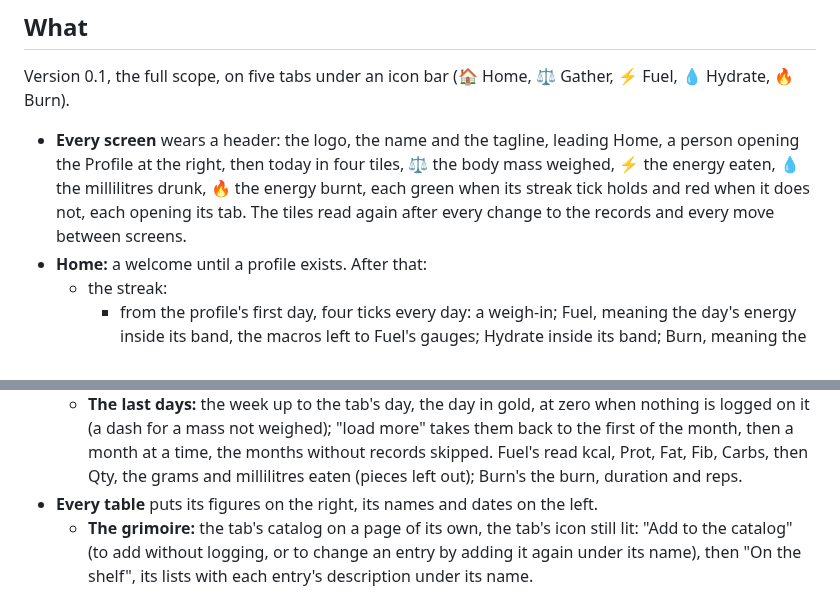
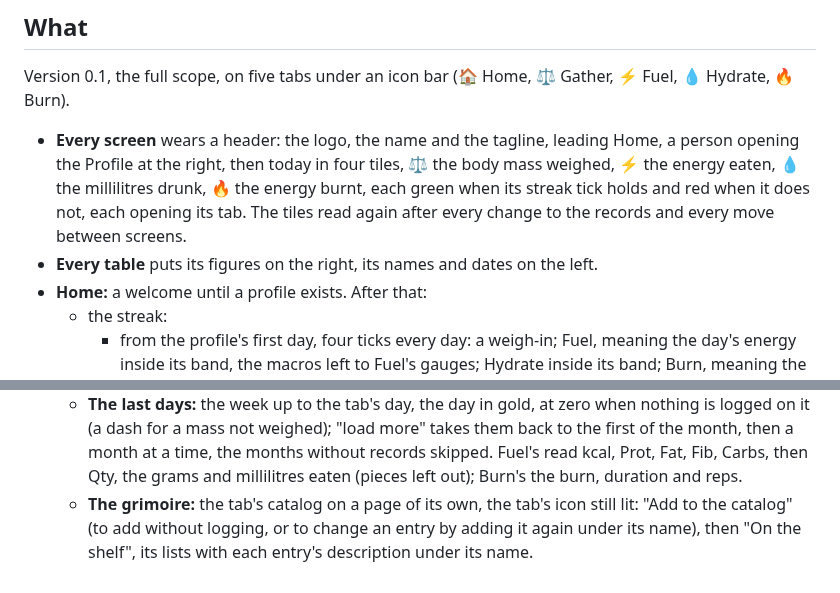
Before and after one commit to Maeevick/grindstone, a Markdown page: README.md, 2 parts joined by grey strips. Rendered like a GitHub page.

Commit message:
docs: the tables' alignment stands with the rest of every screen

```diff
--- a/README.md
+++ b/README.md
@@ -14,6 +14,7 @@ A personal tracker for body mass, food and training, carried on an Android phone
 Version 0.1, the full scope, on five tabs under an icon bar (🏠 Home, ⚖️ Gather, ⚡ Fuel, 💧 Hydrate, 🔥 Burn).
 
 - **Every screen** wears a header: the logo, the name and the tagline, leading Home, a person opening the Profile at the right, then today in four tiles, ⚖️ the body mass weighed, ⚡ the energy eaten, 💧 the millilitres drunk, 🔥 the energy burnt, each green when its streak tick holds and red when it does not, each opening its tab. The tiles read again after every change to the records and every move between screens.
+- **Every table** puts its figures on the right, its names and dates on the left.
 - **Home:** a welcome until a profile exists. After that:
   - the streak:
     - from the profile's first day, four ticks every day: a weigh-in; Fuel, meaning the day's energy inside its band, the macros left to Fuel's gauges; Hydrate inside its band; Burn, meaning the day's workouts reach its burn target, any workout before a first weigh-in prices them. A tracker without a log fails its tick, and a tick left out of the streak in Profile leaves its days on the others;
@@ -31,7 +32,6 @@ Version 0.1, the full scope, on five tabs under an icon bar (🏠 Home, ⚖️ G
   - **Previews:** what is about to be logged shows on the day before it is: the food chosen or typed, at its quantity or a portion, with the plate in progress (Fuel), the drink chosen at its volume or a serving (Hydrate), the workout chosen with the session in progress (Burn), as a dashed ghost on the gauge and a line, "With the food: 1096 kcal, 22 of them spent digesting it.", "With the drink: 4410 mL.", "With the workout: 485 kcal.". On Fuel the core prices the day as it would stand once they are eaten, so the band itself moves with their digestion, drawn dashed with its maintenance, and the macros' gaps are weighed against the goals of that day.
   - **Search or create:** every chooser starts on "Select me" and narrows from three letters typed, starting matches first, then those containing them, ignoring case and accents. Fuel's offers its meals (💪) before its foods (🥦), Burn's its circuits (🔄) before its exercises (💪), Hydrate's its water (💧) before its other drinks (☕), each group in alphabetical order. A name nothing matches turns the form into "New {name}", with the fields of a new entry and an optional description, and "Add and log" adds it to the catalog and logs it in one tap.
   - **The last days:** the week up to the tab's day, the day in gold, at zero when nothing is logged on it (a dash for a mass not weighed); "load more" takes them back to the first of the month, then a month at a time, the months without records skipped. Fuel's read kcal, Prot, Fat, Fib, Carbs, then Qty, the grams and millilitres eaten (pieces left out); Burn's the burn, duration and reps.
-- **Every table** puts its figures on the right, its names and dates on the left.
   - **The grimoire:** the tab's catalog on a page of its own, the tab's icon still lit: "Add to the catalog" (to add without logging, or to change an entry by adding it again under its name), then "On the shelf", its lists with each entry's description under its name.
 - **Gather:** mass and waist, filled with the day's record when there is one, the body mass marked required when there is not, and the day's weigh-in removed from the same card.
   - Where you stand: the body mass and the lean mass each on a line labelled by its ends, each titled with where it stands (the body mass with its band, the lean mass with how far it is to reach its goal or above it), the goal ticked, the day in blue, the body mass green within 1% of its goal (where the pace says it stands at it), the lean mass green from its goal up, its goal being a floor; the goals in force, else WHO's recommendations (a body mass index of 21.7, Gallagher's healthy fat). The lean-mass goal is the goal mass less its goal fat.
```
